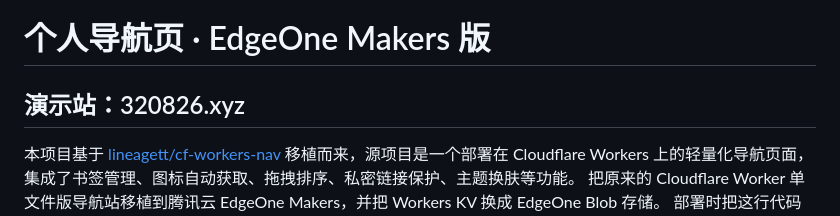
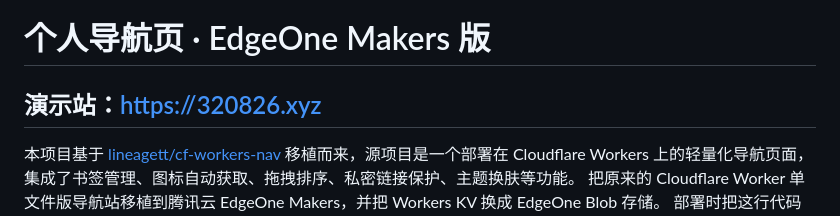
Before and after one commit to xiaobyes/edgeone-nav, a Markdown page: README.md, the part around the change. GitHub-like rendering.

```diff
--- a/README.md
+++ b/README.md
@@ -1,5 +1,5 @@
 # 个人导航页 · EdgeOne Makers 版
-## 演示站：320826.xyz
+## 演示站：https://320826.xyz
 
 本项目基于 [lineagett/cf-workers-nav](https://github.com/lineagett/cf-workers-nav) 移植而来，源项目是一个部署在 Cloudflare Workers 上的轻量化导航页面，集成了书签管理、图标自动获取、拖拽排序、私密链接保护、主题换肤等功能。
 把原来的 Cloudflare Worker 单文件版导航站移植到腾讯云 EdgeOne Makers，并把 Workers KV 换成 EdgeOne Blob 存储。
```
